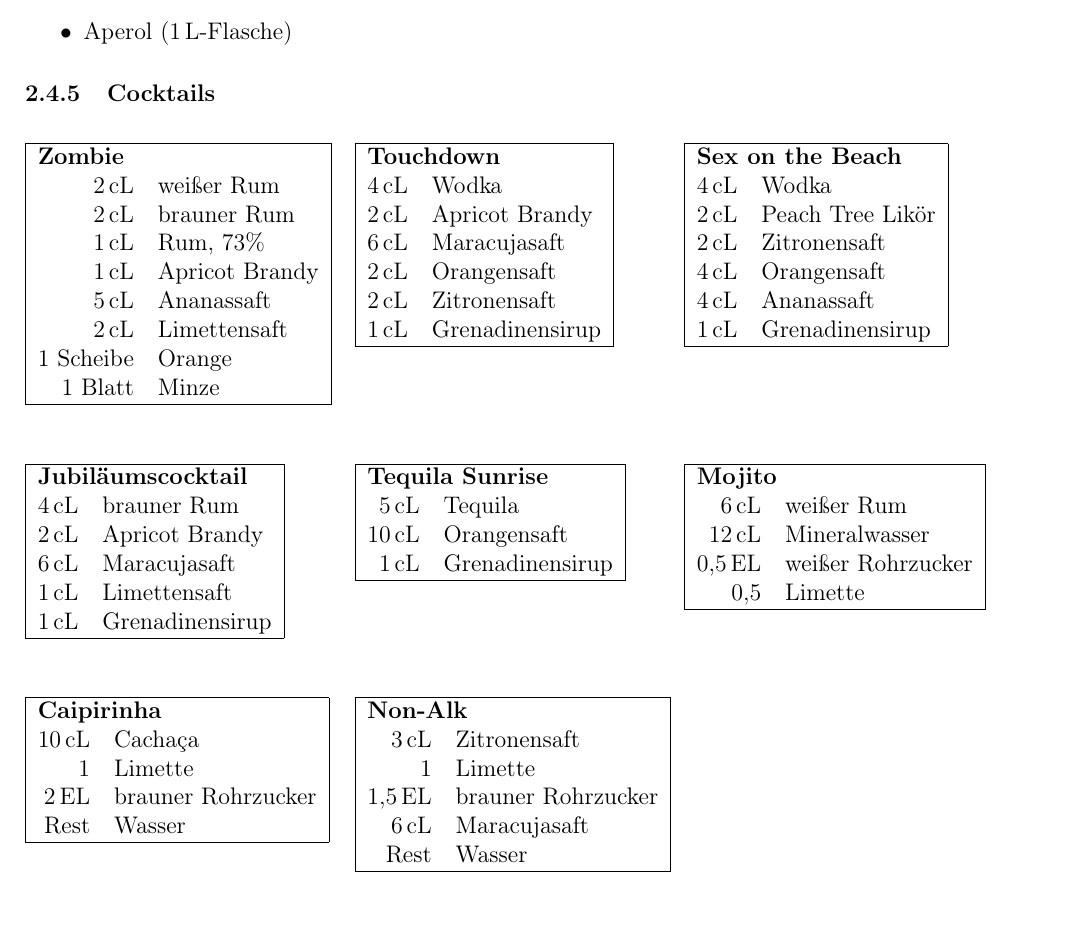
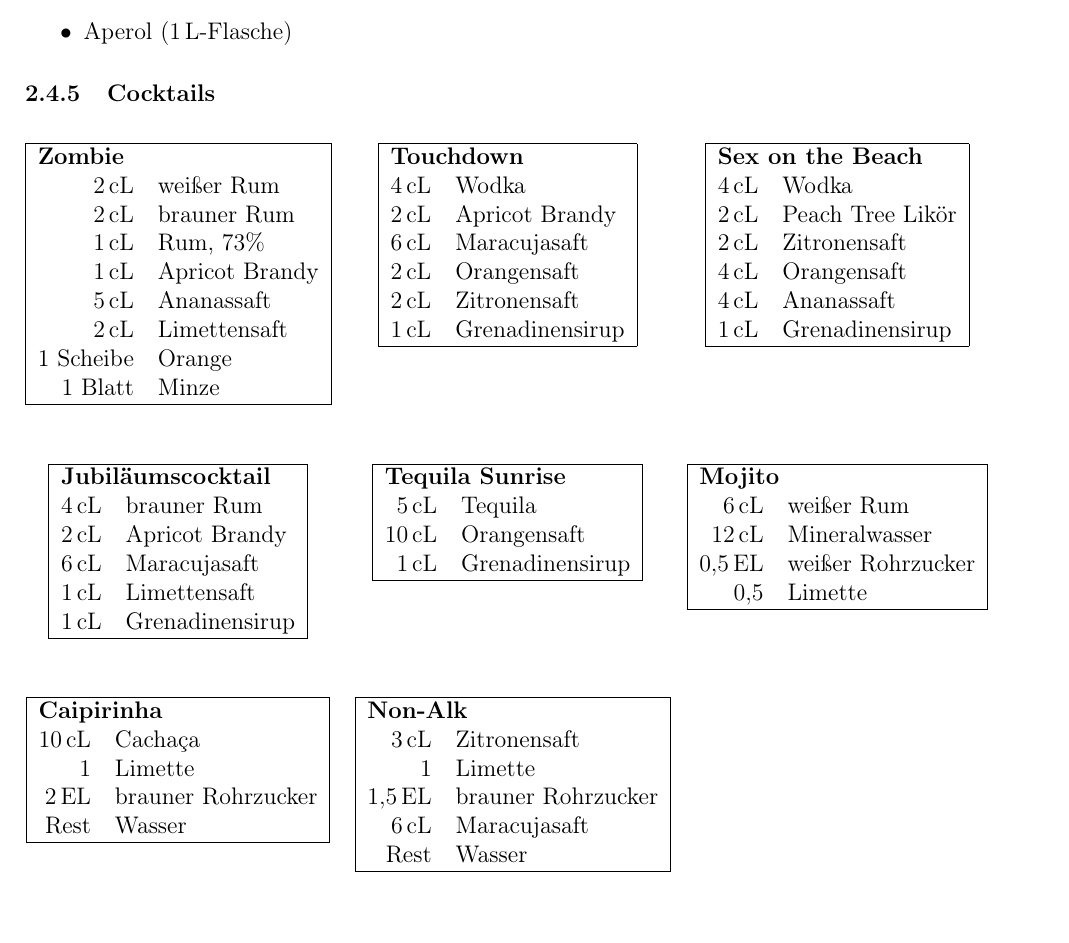
Before and after one commit to total-git/sofe-koordinatoren, a LaTeX document (koord_einweisung.tex, which reads 02-fest.tex): part of page 7 of 15, cut so that both start at the same text. Compiled offline with pdfLaTeX.

Commit message:
center cocktail boxes

```diff
--- a/02-fest.tex
+++ b/02-fest.tex
@@ -115,6 +115,7 @@
 \subsubsection{Cocktails}
 \begin{table}[h!]
   \begin{subtable}[t]{0.3\textwidth}
+    \centering
     \vspace{0pt}
     \begin{tabular}{|rl|} \hline
       \multicolumn{2}{|l|}{\textbf{Zombie}} \\
@@ -157,6 +160,7 @@
 
   \vspace{1cm}
   \begin{subtable}[t]{0.3\textwidth}
+    \centering
     \vspace{0pt}
     \begin{tabular}{|rl|} \hline
       \multicolumn{2}{|l|}{\textbf{Jubiläumscocktail}} \\
@@ -191,6 +197,7 @@
 
   \vspace{1cm}
   \begin{subtable}[t]{0.3\textwidth}
+    \centering
     \vspace{0pt}
     \begin{tabular}{|rl|} \hline
       \multicolumn{2}{|l|}{\textbf{Caipirinha}} \\
```
Also changed, not shown: 02-fest.tex (5 more changed lines).
